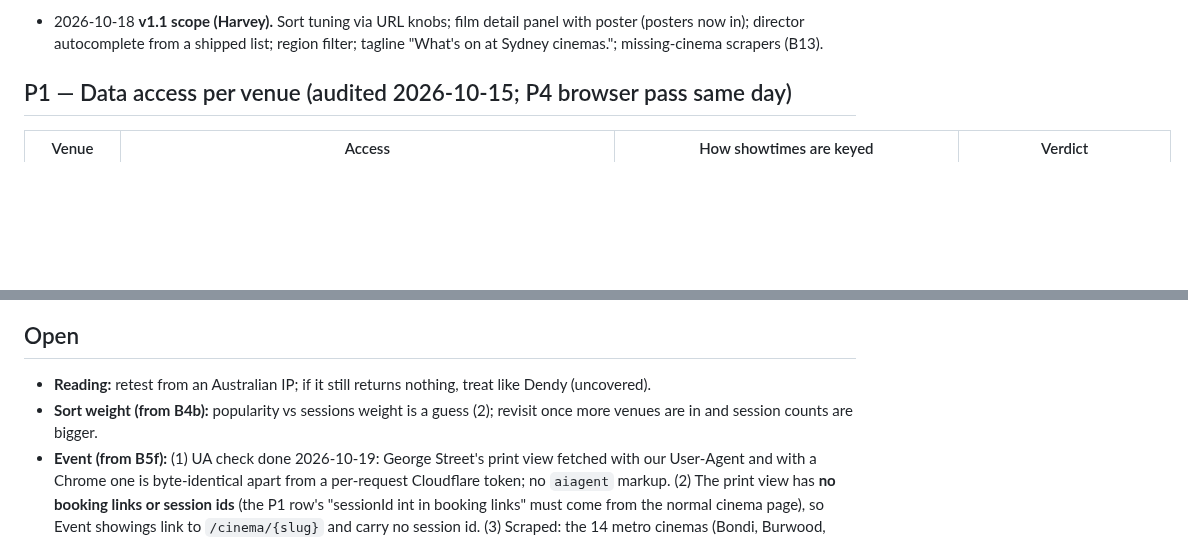
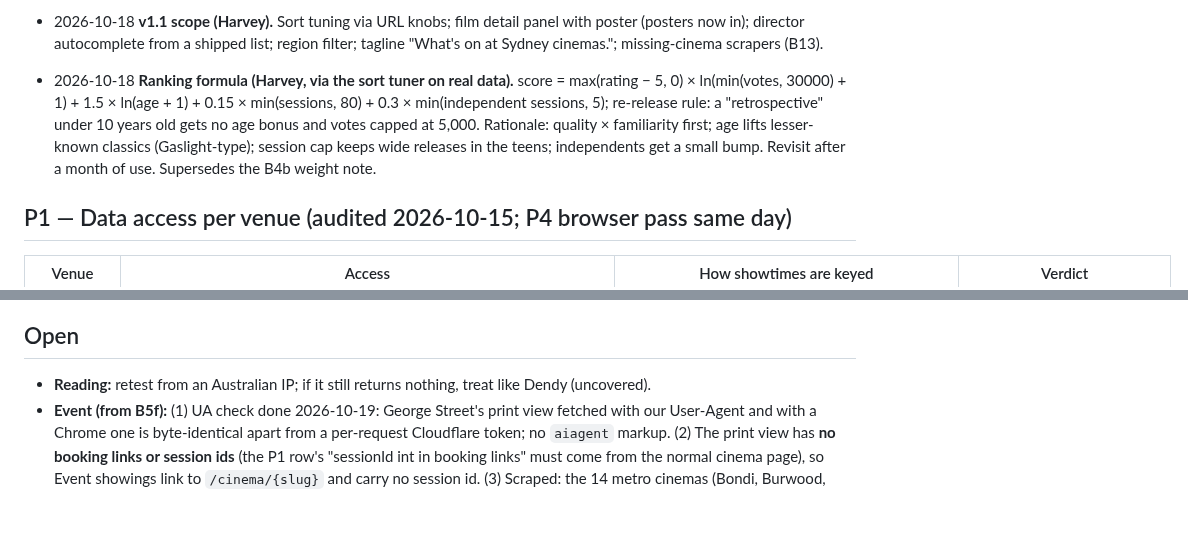
Before and after one commit to Harveylrc/sydney-cine, a Markdown page: DECISIONS.md, 2 parts joined by grey strips. Drawn GitHub-style; blank space fills up the shorter version.

```diff
--- a/DECISIONS.md
+++ b/DECISIONS.md
@@ -34,6 +34,7 @@
 - 2026-10-18 **Regions (Harvey).** Eight regions by LGA: City (City of Sydney); East (Waverley, Woollahra, Randwick, Bayside); Inner West (Inner West, Burwood, Strathfield, Canada Bay); North (North Sydney, Mosman, Willoughby, Lane Cove, Hunters Hill, Ryde, Ku-ring-gai, Hornsby, Northern Beaches); Parramatta & Hills (Parramatta, Cumberland, The Hills, Hawkesbury); Outer West (Blacktown, Penrith, Blue Mountains); South West (Fairfield, Liverpool, Canterbury-Bankstown, Camden, Campbelltown, Wollondilly); St George & Sutherland (Georges River, Sutherland). Venue → LGA → region lives in `venues.yaml`.
 - 2026-10-18 **Cinema coverage audit.** All Hoyts/Event/Palace/Reading Sydney sites are in. Not yet covered: Sydney Cinémathèque (AGNSW, City; HTML event listings, mostly free); Govinda's (Darlinghurst); United Cinemas Warriewood, Avalon, Narellan, The Edge Katoomba (United in receivership Aug 2026; Collaroy closed 22 Aug 2026; Opera Quays uncertain — JS-only site); Richmond Regent (Hawkesbury; JS site); Glenbrook Cinema and Mount Vic Flicks (Blue Mountains; HTML); Dumaresq Street Cinema (Campbelltown; robots-blocked to fetchers). Excluded as non-regular: Riverside Theatres, Casula Powerhouse, Addison Road Picture House. No new Sydney openings 2025–26. Chauvel closed confirmed.
 - 2026-10-18 **v1.1 scope (Harvey).** Sort tuning via URL knobs; film detail panel with poster (posters now in); director autocomplete from a shipped list; region filter; tagline "What's on at Sydney cinemas."; missing-cinema scrapers (B13).
+- 2026-10-18 **Ranking formula (Harvey, via the sort tuner on real data).** score = max(rating − 5, 0) × ln(min(votes, 30000) + 1) + 1.5 × ln(age + 1) + 0.15 × min(sessions, 80) + 0.3 × min(independent sessions, 5); re-release rule: a "retrospective" under 10 years old gets no age bonus and votes capped at 5,000. Rationale: quality × familiarity first; age lifts lesser-known classics (Gaslight-type); session cap keeps wide releases in the teens; independents get a small bump. Revisit after a month of use. Supersedes the B4b weight note.
 
 ## P1 — Data access per venue (audited 2026-10-15; P4 browser pass same day)
 
@@ -61,6 +62,5 @@ Hoyts, Palace and Orpheum all use Vista `HO000…` movie ids, but **they are per
 
 ## Open
 - **Reading:** retest from an Australian IP; if it still returns nothing, treat like Dendy (uncovered).
-- **Sort weight (from B4b):** popularity vs sessions weight is a guess (2); revisit once more venues are in and session counts are bigger.
 - **Event (from B5f):** (1) UA check done 2026-10-19: George Street's print view fetched with our User-Agent and with a Chrome one is byte-identical apart from a per-request Cloudflare token; no `aiagent` markup. (2) The print view has **no booking links or session ids** (the P1 row's "sessionId int in booking links" must come from the normal cinema page), so Event showings link to `/cinema/{slug}` and carry no session id. (3) Scraped: the 14 metro cinemas (Bondi, Burwood, Campbelltown, Castle Hill, Ed Square, George Street, Hornsby, Hurstville, IMAX Sydney, Liverpool, Macquarie, Miranda, Parramatta, Top Ryde City); left out like Hoyts Erina: Glendale, Kotara, Shellharbour, Tuggerah; Moonlight Cinema Sydney is seasonal (SPEC). Bondi is closed for refurbishment (its print view lists no films) and will reappear by itself. Drive In Blacktown: included (decision below).
 - **Domain (2026-10-18):** Harvey wants `sydneycinema.com`; availability unverified. Fallbacks: `sydneycinema.guide`, `sydneycinemaguide.com`. `.com.au` needs an ABN — not for v1.
```
Also changed, not shown: LOG.md (+1 -0 lines), TASKS.md (+1 -0 lines).
